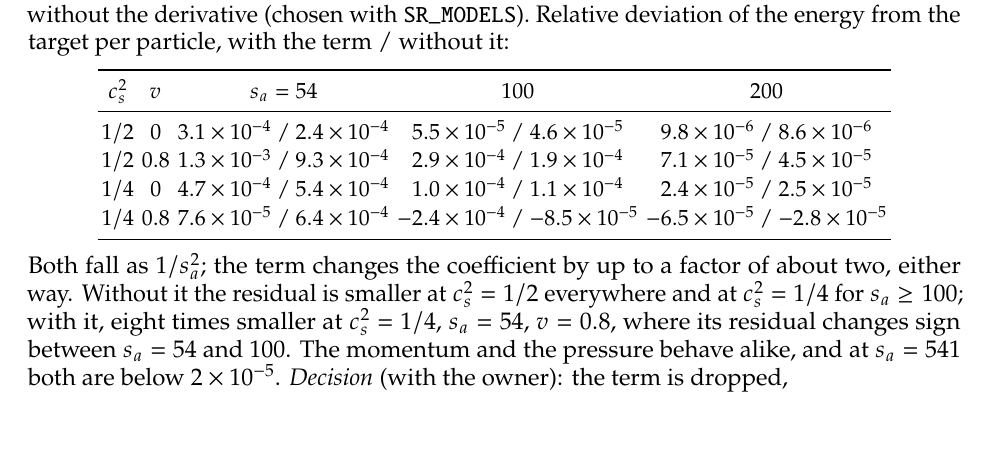
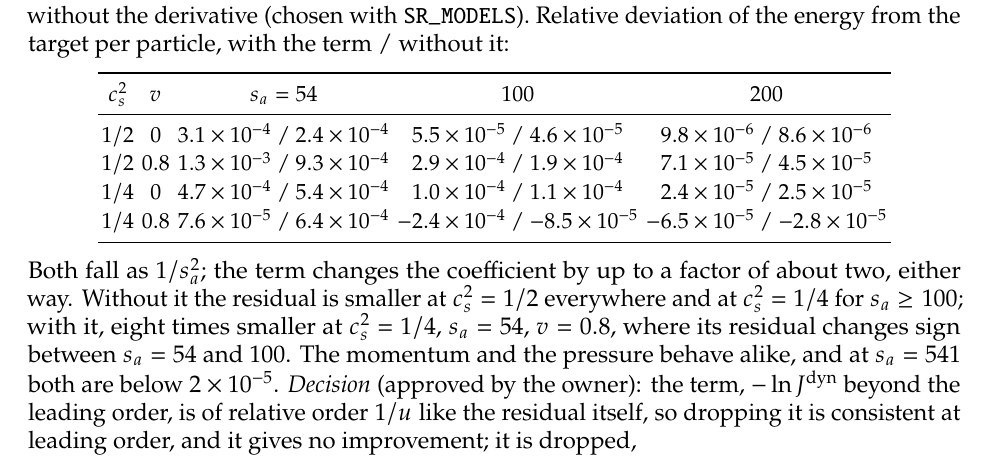
Before and after one commit to derek-teaney/stochastic-sph, a LaTeX paper (docs/step5_plan.tex): part of page 7 of 8, cut so that both start at the same text. Compiled offline with pdfLaTeX.

Commit message:
step5_plan: decision A approved by the owner
Co-Authored-By: Claude Opus 5.5 <noreply@anthropic.com>

```diff
--- a/docs/step5_plan.tex
+++ b/docs/step5_plan.tex
@@ -282,8 +282,9 @@ $1/4$ & $0.8$ & $7.6\times10^{-5}$ / $6.4\times10^{-4}$ & $-2.4\times10^{-4}$ /
 \end{center}
 Both fall as $1/s_a^2$; the term changes the coefficient by up to a factor of about two, either way.  Without it the residual is smaller at $c_s^2=1/2$
 everywhere and at $c_s^2=1/4$ for $s_a\ge100$; with it, eight times smaller at $c_s^2=1/4$, $s_a=54$, $v=0.8$, where its residual changes sign between
-$s_a=54$ and $100$.  The momentum and the pressure behave alike, and at $s_a=541$ both are below $2\times10^{-5}$.  \emph{Decision} (with the owner): the
-term is dropped,
+$s_a=54$ and $100$.  The momentum and the pressure behave alike, and at $s_a=541$ both are below $2\times10^{-5}$.  \emph{Decision} (approved by the owner): the
+term, $-\ln J^{\rm dyn}$ beyond the leading order, is of relative order $1/u$ like the residual itself, so dropping it is consistent at
+leading order, and it gives no improvement; it is dropped,
 \st
 E^{\rm dyn}_a=T_a\,\Delta s^{\rm dyn}_a ,
 \stp
```
